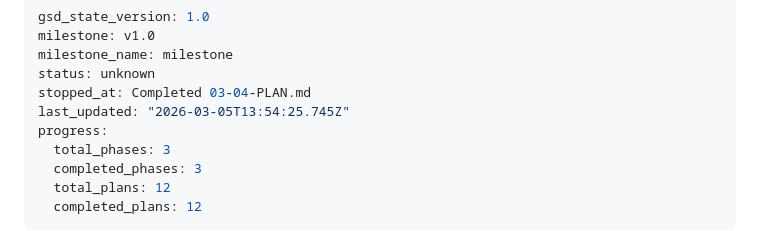
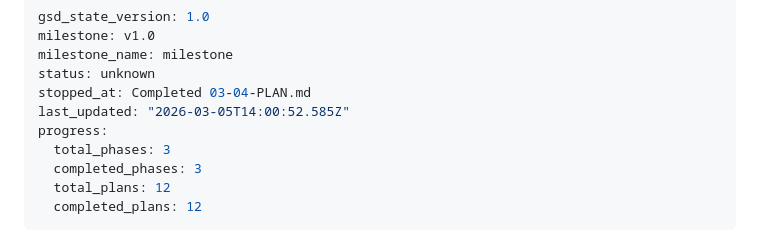
Before and after one commit to aslanmehmet306/cms-nonaero, a Markdown page: .planning/STATE.md, the part around the change. GitHub-like rendering.

```diff
--- a/.planning/STATE.md
+++ b/.planning/STATE.md
@@ -4,7 +4,7 @@ milestone: v1.0
 milestone_name: milestone
 status: unknown
 stopped_at: Completed 03-04-PLAN.md
-last_updated: "2026-03-05T13:54:25.745Z"
+last_updated: "2026-03-05T14:00:52.585Z"
 progress:
   total_phases: 3
   completed_phases: 3
```
Also changed, not shown: 1 other file.
